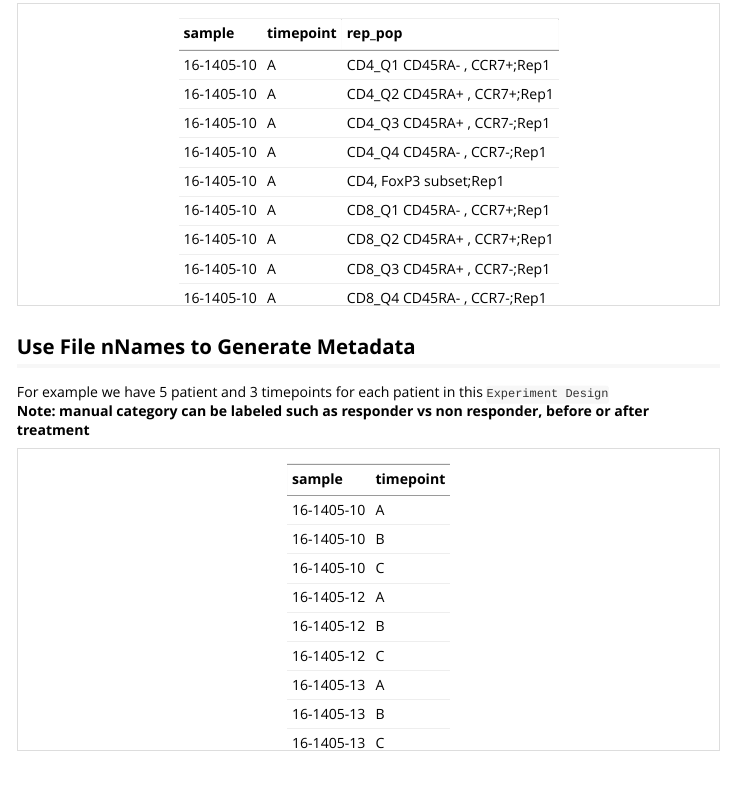
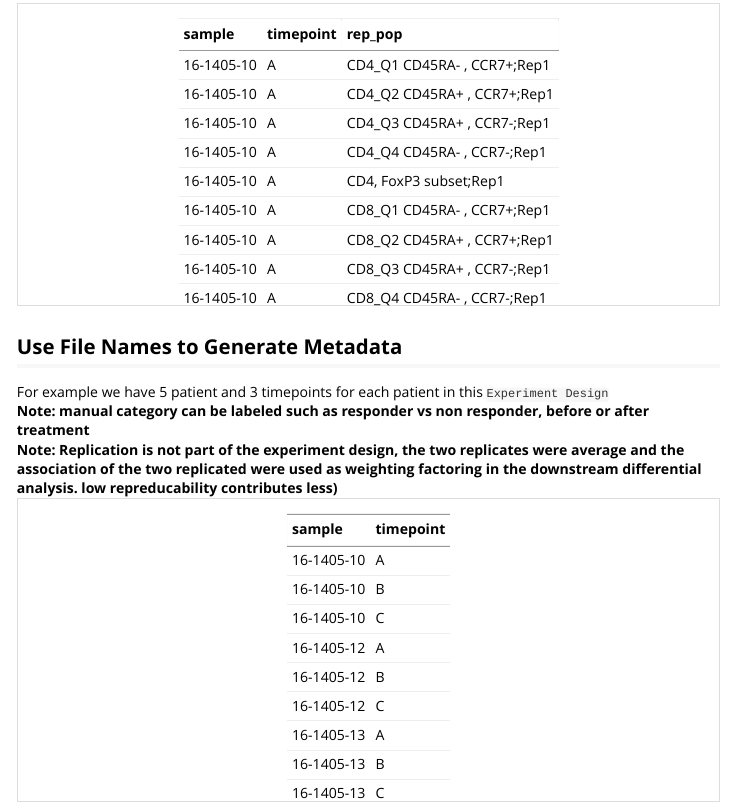
Before and after one commit to jiq4001/FlowJo_DE_Analysis, an R Markdown document (vignettes/Differential_Expression_Flowjo.Rmd): the page in a window 1100 px wide, from 3150 px down before the commit and from 3160 px down after it, so that both start at the same text. The pictures show the output file vignettes/Differential_Expression_Flowjo.html that the author committed with the source, opened offline.

Commit message:
annotate plot

````diff
--- a/vignettes/Differential_Expression_Flowjo.Rmd
+++ b/vignettes/Differential_Expression_Flowjo.Rmd
@@ -75,10 +75,10 @@ csv_ls <- lapply(f_ls, function(x) read.csv(x))
 marker_stat <- c("Ki67", "PD.L1", "PD1", "GzB", "CD25", "CD38")
 ```
 
-## Use File nNames to Generate Metadata
+## Use File Names to Generate Metadata
 For example we have 5 patient and 3 timepoints for each patient in this `Experiment Design`
 **Note: manual category can be labeled such as responder vs non responder, before or after treatment**
-
+**Note: Replication is not part of the experiment design, the two replicates were average and the association of the two replicated were used as weighting factoring in the downstream differential analysis. low repreducability contributes less)**
 ```{r, echo=F}
 #median all
 med <- t(sapply(csv_ls, function(x) (apply(x, 2, median))))
````
Also changed, not shown: inst/figures/flowjo_1.png, vignettes/Differential_Expression_Flowjo.html, vignettes/Differential_Expression_Flowjo.Rmd (1 more changed lines).
